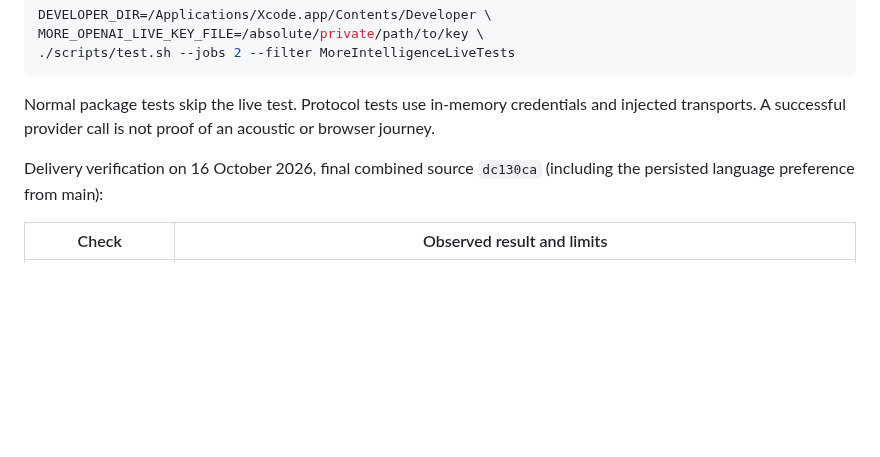
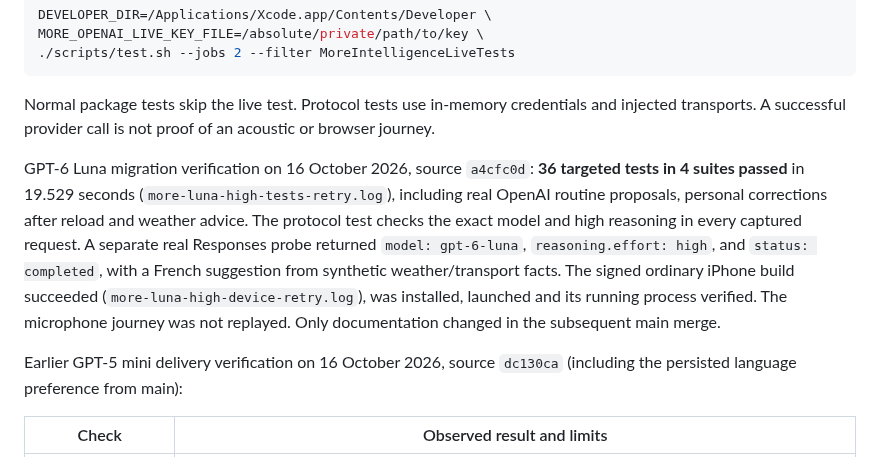
Before and after one commit to gderamchi/morning-operator, a Markdown page: docs/INTELLIGENCE.md, the part around the change. Drawn GitHub-style; blank space fills up the shorter version.

Commit message:
Record GPT-6 Luna high reasoning and signed iPhone acceptance

```diff
--- a/docs/INTELLIGENCE.md
+++ b/docs/INTELLIGENCE.md
@@ -50,7 +50,9 @@ MORE_OPENAI_LIVE_KEY_FILE=/absolute/private/path/to/key \
 
 Normal package tests skip the live test. Protocol tests use in-memory credentials and injected transports. A successful provider call is not proof of an acoustic or browser journey.
 
-Delivery verification on 16 October 2026, final combined source `dc130ca` (including the persisted language preference from main):
+GPT-6 Luna migration verification on 16 October 2026, source `a4cfc0d`: **36 targeted tests in 4 suites passed** in 19.529 seconds (`more-luna-high-tests-retry.log`), including real OpenAI routine proposals, personal corrections after reload and weather advice. The protocol test checks the exact model and high reasoning in every captured request. A separate real Responses probe returned `model: gpt-6-luna`, `reasoning.effort: high`, and `status: completed`, with a French suggestion from synthetic weather/transport facts. The signed ordinary iPhone build succeeded (`more-luna-high-device-retry.log`), was installed, launched and its running process verified. The microphone journey was not replayed. Only documentation changed in the subsequent main merge.
+
+Earlier GPT-5 mini delivery verification on 16 October 2026, source `dc130ca` (including the persisted language preference from main):
 
 | Check | Observed result and limits |
 | --- | --- |
```
